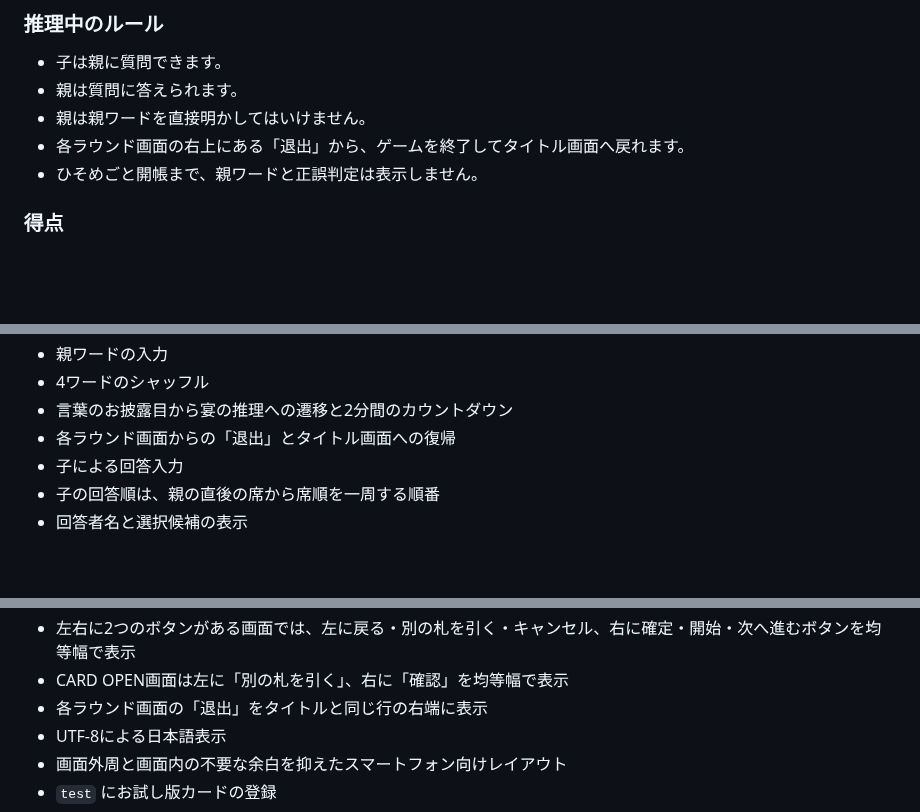
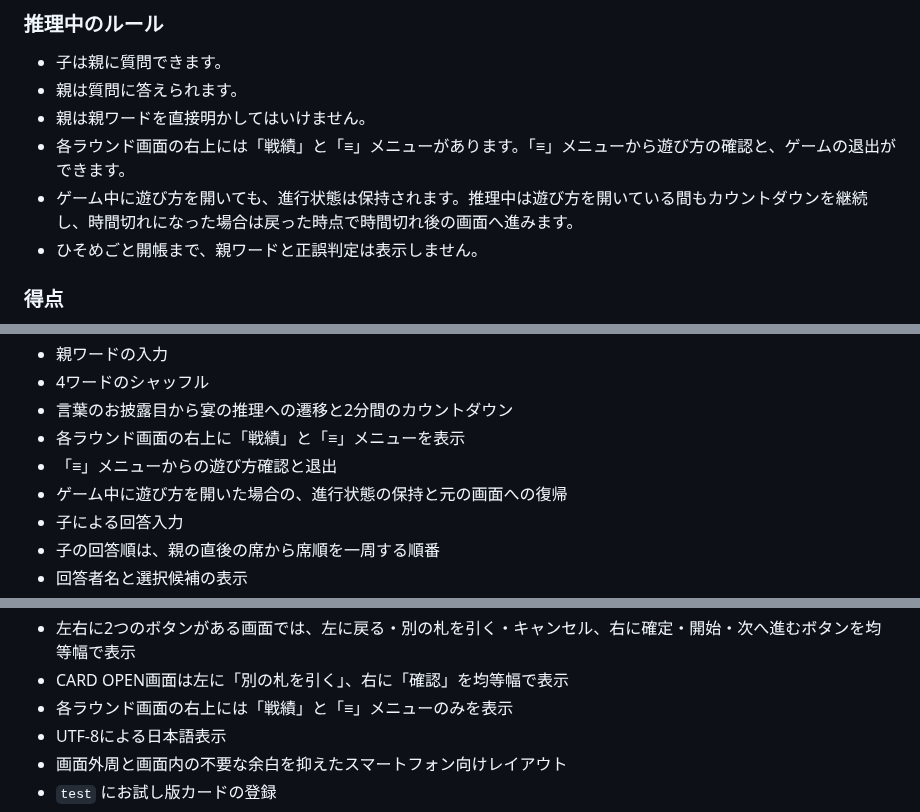
Before and after one commit to syorakusai/board-game, a Markdown page: README.md, 3 parts joined by grey strips. Drawn GitHub-style; blank space fills up the shorter version.

Commit message:
ゲーム中の遊び方メニューを追加

```diff
--- a/README.md
+++ b/README.md
@@ -44,7 +44,8 @@
 - 子は親に質問できます。
 - 親は質問に答えられます。
 - 親は親ワードを直接明かしてはいけません。
-- 各ラウンド画面の右上にある「退出」から、ゲームを終了してタイトル画面へ戻れます。
+- 各ラウンド画面の右上には「戦績」と「≡」メニューがあります。「≡」メニューから遊び方の確認と、ゲームの退出ができます。
+- ゲーム中に遊び方を開いても、進行状態は保持されます。推理中は遊び方を開いている間もカウントダウンを継続し、時間切れになった場合は戻った時点で時間切れ後の画面へ進みます。
 - ひそめごと開帳まで、親ワードと正誤判定は表示しません。
 
 ### 得点
@@ -301,7 +302,9 @@ cards/
 - 親ワードの入力
 - 4ワードのシャッフル
 - 言葉のお披露目から宴の推理への遷移と2分間のカウントダウン
-- 各ラウンド画面からの「退出」とタイトル画面への復帰
+- 各ラウンド画面の右上に「戦績」と「≡」メニューを表示
+- 「≡」メニューからの遊び方確認と退出
+- ゲーム中に遊び方を開いた場合の、進行状態の保持と元の画面への復帰
 - 子による回答入力
 - 子の回答順は、親の直後の席から席順を一周する順番
 - 回答者名と選択候補の表示
@@ -321,7 +324,7 @@ cards/
 - 進行ボタンを画面幅いっぱい・高さ52pxで統一し、戻る系ボタンも同じ高さで表示
 - 左右に2つのボタンがある画面では、左に戻る・別の札を引く・キャンセル、右に確定・開始・次へ進むボタンを均等幅で表示
 - CARD OPEN画面は左に「別の札を引く」、右に「確認」を均等幅で表示
-- 各ラウンド画面の「退出」をタイトルと同じ行の右端に表示
+- 各ラウンド画面の右上には「戦績」と「≡」メニューのみを表示
 - UTF-8による日本語表示
 - 画面外周と画面内の不要な余白を抑えたスマートフォン向けレイアウト
 - `test` にお試し版カードの登録
```
